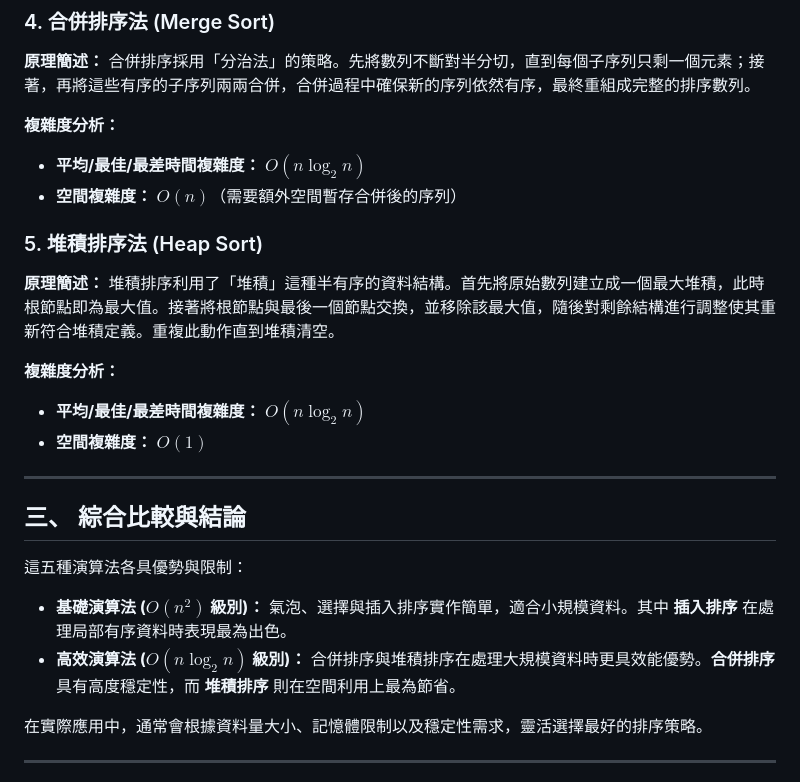
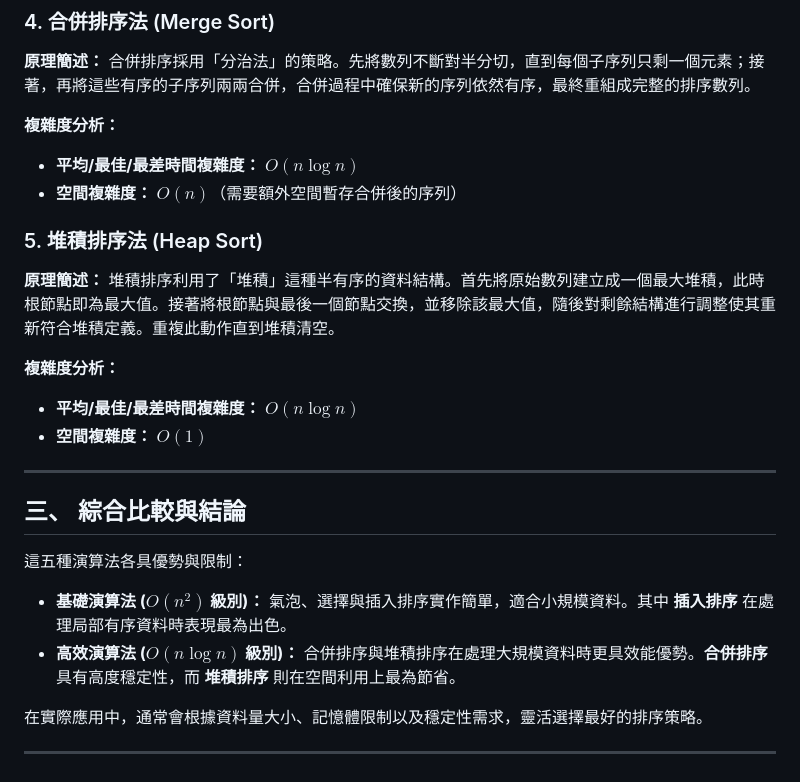
Before and after one commit to lichangye-art/sort_report, a Markdown page: README.md, the part around the change. Rendered like a GitHub page.

```diff
--- a/README.md
+++ b/README.md
@@ -44,7 +44,7 @@
 合併排序採用「分治法」的策略。先將數列不斷對半分切，直到每個子序列只剩一個元素；接著，再將這些有序的子序列兩兩合併，合併過程中確保新的序列依然有序，最終重組成完整的排序數列。
 
 **複雜度分析：**
-- **平均/最佳/最差時間複雜度：** $O(n \log_{2}n)$
+- **平均/最佳/最差時間複雜度：** $O(n \log n)$
 - **空間複雜度：** $O(n)$（需要額外空間暫存合併後的序列）
 
 ### 5. 堆積排序法 (Heap Sort)
@@ -52,7 +52,7 @@
 堆積排序利用了「堆積」這種半有序的資料結構。首先將原始數列建立成一個最大堆積，此時根節點即為最大值。接著將根節點與最後一個節點交換，並移除該最大值，隨後對剩餘結構進行調整使其重新符合堆積定義。重複此動作直到堆積清空。
 
 **複雜度分析：**
-- **平均/最佳/最差時間複雜度：** $O(n \log_{2}n)$
+- **平均/最佳/最差時間複雜度：** $O(n \log n)$
 - **空間複雜度：** $O(1)$
 
 ---
@@ -62,7 +62,7 @@
 這五種演算法各具優勢與限制：
 
 - **基礎演算法 ($O(n^2)$ 級別)：** 氣泡、選擇與插入排序實作簡單，適合小規模資料。其中 **插入排序** 在處理局部有序資料時表現最為出色。
-- **高效演算法 ($O(n \log_{2}n)$ 級別)：** 合併排序與堆積排序在處理大規模資料時更具效能優勢。**合併排序** 具有高度穩定性，而 **堆積排序** 則在空間利用上最為節省。
+- **高效演算法 ($O(n \log n)$ 級別)：** 合併排序與堆積排序在處理大規模資料時更具效能優勢。**合併排序** 具有高度穩定性，而 **堆積排序** 則在空間利用上最為節省。
 
 在實際應用中，通常會根據資料量大小、記憶體限制以及穩定性需求，靈活選擇最好的排序策略。
 
```
